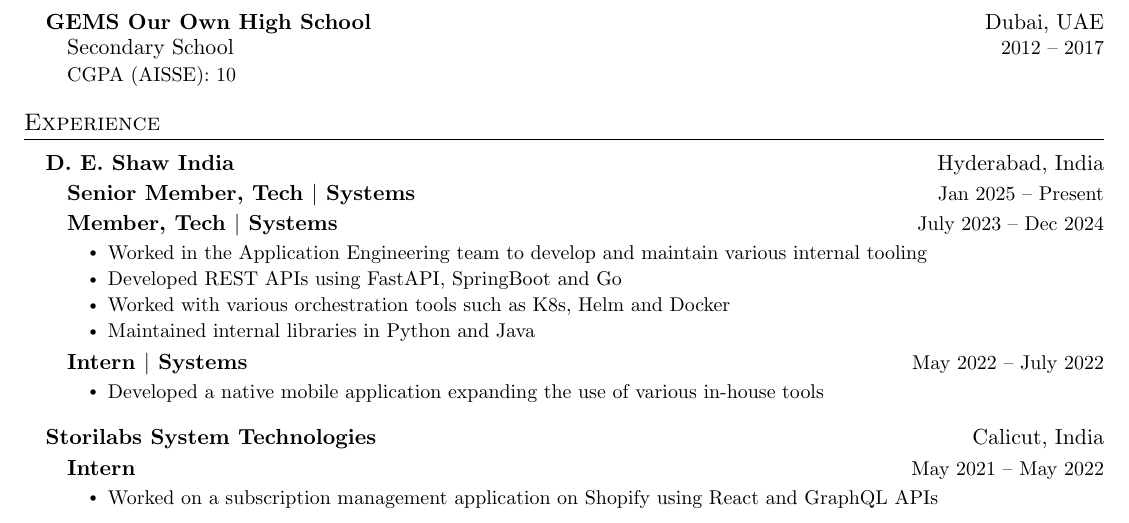
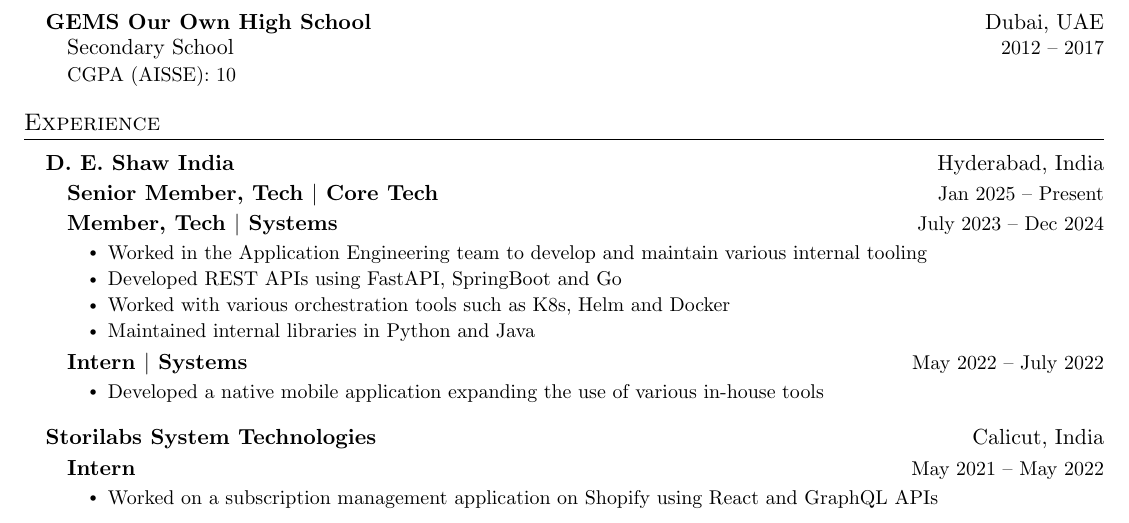
Before and after one commit to clifordjoshy/clifordjoshy.github.io, a LaTeX CV (resume/main.tex): part of the page, cut so that both start at the same text. Compiled offline with pdfLaTeX.

Commit message:
fix: update team in resume

```diff
--- a/resume/main.tex
+++ b/resume/main.tex
@@ -158,7 +158,7 @@
       {D. E. Shaw India}{Hyderabad, India}
       {\resumeSubListStart
         \resumeExperiencePosition
-          {Senior Member, Tech $|$ Systems}{Jan 2025 -- Present}
+          {Senior Member, Tech $|$ Core Tech}{Jan 2025 -- Present}
         \resumeExperiencePosition
           {Member, Tech $|$ Systems}{July 2023 -- Dec 2024}
           \resumeItemListStart
```
